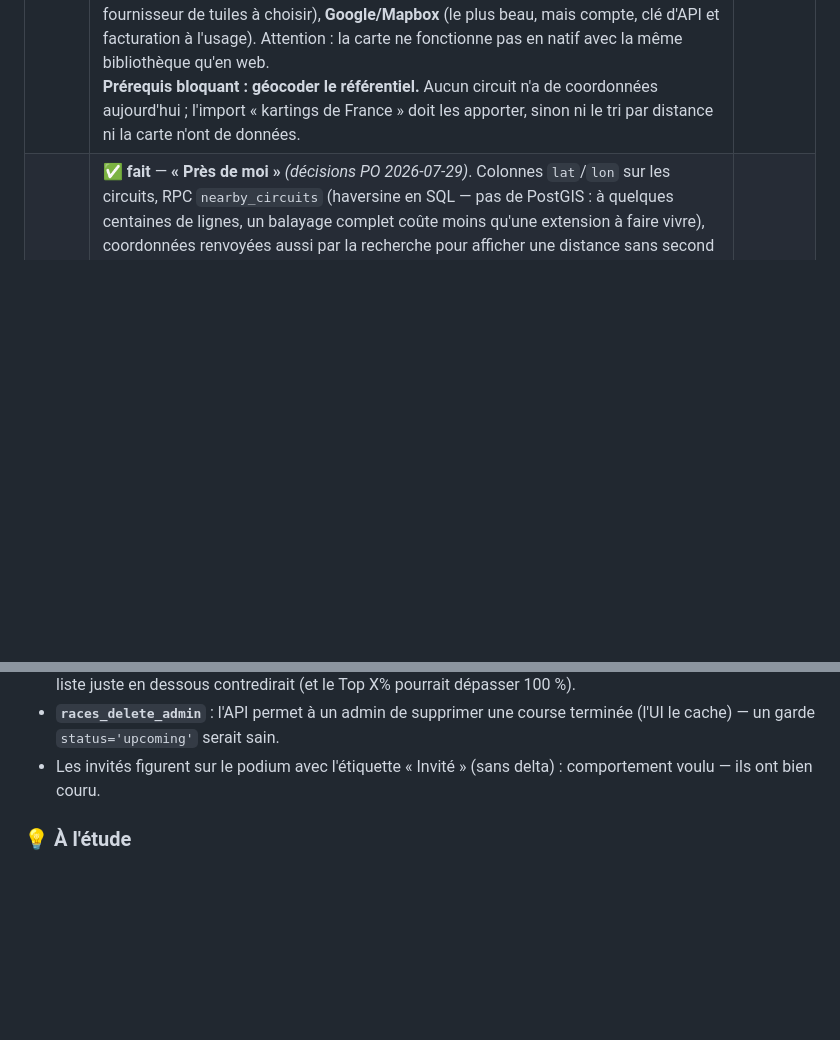
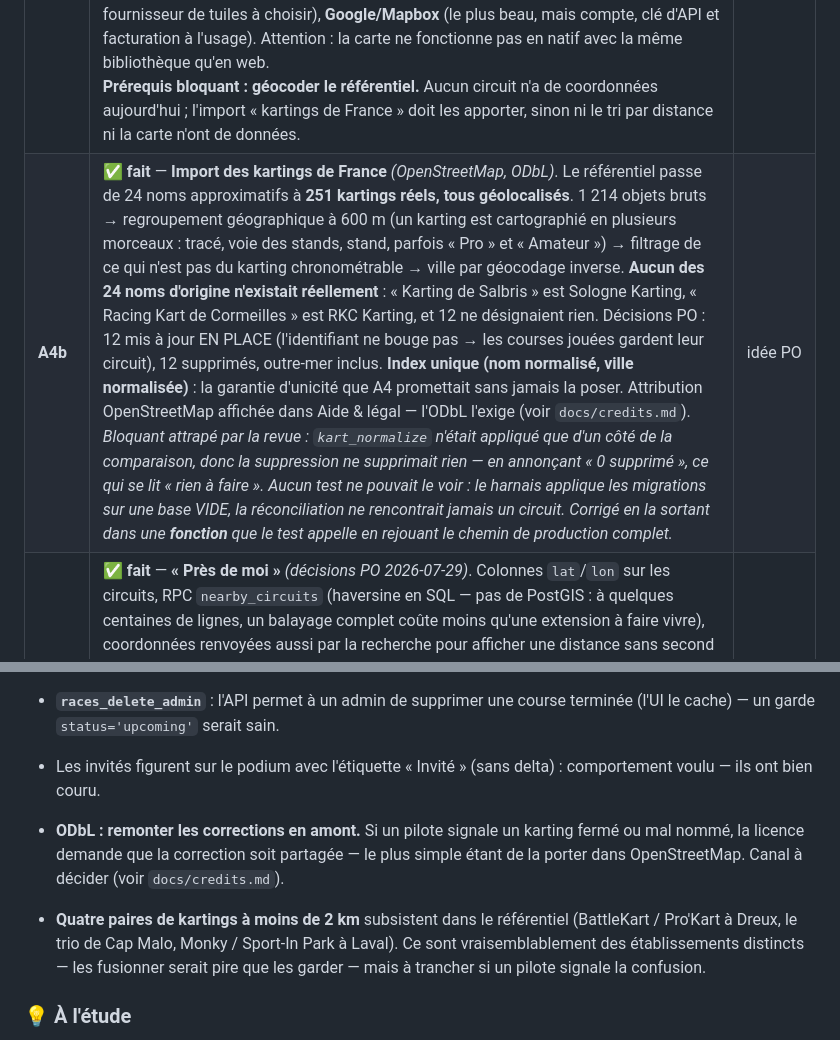
Before and after one commit to ppcrepin/kartme, a Markdown page: docs/roadmap.md, 2 parts joined by grey strips. GitHub-like rendering; blank space fills up the shorter version.

Commit message:
Roadmap : import du référentiel (A4b) livré, deux dettes de données consignées
Co-Authored-By: Claude Opus 5 <noreply@anthropic.com>
Claude-Session: https://claude.ai/code/session_016NVAqxyhNZQzz2K6m4KC43

```diff
--- a/docs/roadmap.md
+++ b/docs/roadmap.md
@@ -268,6 +268,7 @@ Issu de **deux sources** : la comparaison front-end/UX avec l'app de Maggie (`pp
 | **A7b** | ✅ **fait** *(SQL collé — « la query a run », 2026-07-28)* — **La photo là où on regarde vraiment** *(retour PO : « je l'ajoute mais je ne la vois nulle part »)*. A7 ne l'affichait que sur le profil, la fiche pilote, la grille et le podium ; elle manquait aux **classements**, à la **liste d'amis**, à la **recherche** et à l'écran de **saisie du classement** — c'est-à-dire partout où l'on parcourt beaucoup de monde d'un coup. `get_leaderboard` renvoie désormais le chemin (pas la photo : sans lien signé il n'ouvre rien), ce qui permet **une seule** demande de signature par écran. *Trois défauts attrapés par la revue :* les liens signés expirant en 5 min **mouraient définitivement** sur le seul écran qui cumule ses pages au lieu de tout redemander au focus (retour six minutes plus tard → plus une seule tête jusqu'au rechargement complet) → chaque signature est datée et renouvelée avant échéance ; le chemin était renvoyé sur une **demande d'ami en attente** alors que la lecture exige une amitié acceptée (signature perdue d'avance, et aveu qu'un profil privé a une photo) ; l'avatar restait **bloqué sur ses initiales** après un premier échec. **Régression évitée de justesse** : la fonction avait été reprise de la version d'avant l'anti-triche — les fantômes seraient revenus au classement Global. Figée par un test. | retour de test |
 | **A8** | **Suppression de compte annulable** (délai de grâce) au lieu d'immédiate | app Maggie |
 | **A12** | **Carte des kartings + « près de moi »** *(idée PO 2026-07-28)* : à la création d'une course, proposer d'abord les pistes **les plus proches**, et offrir une **carte** plutôt qu'une liste. Une fois les kartings de France importés, une liste alphabétique de 400 lignes est inutilisable — la géographie est le seul tri qui a du sens pour « où court-on samedi ? ». C'est aussi le premier écran qui donnerait envie d'ouvrir l'app sans avoir de course en cours.<br>**Faisable, mais en deux temps.** *(a) « Près de moi »* : ajouter `lat`/`lon` aux circuits, trier par distance calculée côté serveur, demander la position du navigateur (une permission, refusable → repli sur la recherche actuelle). Sans dépendance nouvelle. *(b) La carte elle-même* : nécessite un fond de plan. Trois options à arbitrer — **Leaflet + OpenStreetMap** (gratuit, sans compte, mais rendu correct plutôt que beau), **MapLibre + tuiles vectorielles** (plus élégant, style personnalisable aux couleurs Ferrari, un fournisseur de tuiles à choisir), **Google/Mapbox** (le plus beau, mais compte, clé d'API et facturation à l'usage). Attention : la carte ne fonctionne pas en natif avec la même bibliothèque qu'en web.<br>**Prérequis bloquant : géocoder le référentiel.** Aucun circuit n'a de coordonnées aujourd'hui ; l'import « kartings de France » doit les apporter, sinon ni le tri par distance ni la carte n'ont de données. | idée PO |
+| **A4b** | ✅ **fait** — **Import des kartings de France** *(OpenStreetMap, ODbL)*. Le référentiel passe de 24 noms approximatifs à **251 kartings réels, tous géolocalisés**. 1 214 objets bruts → regroupement géographique à 600 m (un karting est cartographié en plusieurs morceaux : tracé, voie des stands, stand, parfois « Pro » et « Amateur ») → filtrage de ce qui n'est pas du karting chronométrable → ville par géocodage inverse. **Aucun des 24 noms d'origine n'existait réellement** : « Karting de Salbris » est Sologne Karting, « Racing Kart de Cormeilles » est RKC Karting, et 12 ne désignaient rien. Décisions PO : 12 mis à jour EN PLACE (l'identifiant ne bouge pas → les courses jouées gardent leur circuit), 12 supprimés, outre-mer inclus. **Index unique (nom normalisé, ville normalisée)** : la garantie d'unicité que A4 promettait sans jamais la poser. Attribution OpenStreetMap affichée dans Aide & légal — l'ODbL l'exige (voir `docs/credits.md`).<br>*Bloquant attrapé par la revue : `kart_normalize` n'était appliqué que d'un côté de la comparaison, donc la suppression ne supprimait rien — en annonçant « 0 supprimé », ce qui se lit « rien à faire ». Aucun test ne pouvait le voir : le harnais applique les migrations sur une base VIDE, la réconciliation ne rencontrait jamais un circuit. Corrigé en la sortant dans une **fonction** que le test appelle en rejouant le chemin de production complet.* | idée PO |
 | **A12a** | ✅ **fait** — **« Près de moi »** *(décisions PO 2026-07-29)*. Colonnes `lat`/`lon` sur les circuits, RPC `nearby_circuits` (haversine en SQL — pas de PostGIS : à quelques centaines de lignes, un balayage complet coûte moins qu'une extension à faire vivre), coordonnées renvoyées aussi par la recherche pour afficher une distance sans second aller-retour. **Rayon 150 km**, **distance affichée partout** où on la connaît, et la position demandée **uniquement sur le bouton « Près de moi »** — une fenêtre de permission qui surgit sans raison se solde par un refus, et sur iOS un refus ne se redemande pas. Position **arrondie au centième de degré** avant l'envoi (≈ 1 km) : sans effet sur l'ordre des kartings, et le serveur n'a aucun usage d'une précision au mètre.<br>*Piège attrapé par le test et non à la relecture : un `CHECK` qui s'évalue à `NULL` est **accepté** par Postgres — la contrainte laissait passer une latitude sans longitude, très exactement ce qu'elle interdisait. Réécrite avec `num_nonnulls`.* | idée PO |
 | **A11** | **Page « Kartings » — tableaux des meilleurs tours** *(idée PO 2026-07-28)* : par circuit, le **top 10 du mois, de l'année et de tous les temps**, avec le pseudo du pilote, ajoutable en ami d'un tap. Transforme un chrono (aujourd'hui purement décoratif) en objectif, et fait se rencontrer des karteurs qui ne se connaissent pas — c'est le premier écran du produit qui déborde du cercle d'amis. Réutilise `results.best_lap_ms` et le référentiel de circuits déjà fermé.<br>**À trancher avant de construire :** (1) **confidentialité** — `get_circuit_record` renvoie déjà le pseudo d'un profil privé (contournement assumé pour UN record) ; un classement public en fait une exposition permanente : opt-out, ou exclusion des profils privés ? (2) **anti-triche** — un chrono est saisi à la main et ne coûte rien ; adossé à un classement public, il devient intéressant à falsifier. Faut-il exiger un témoin (l'admin de la course), ou accepter le folklore ? (3) **invités** — les fantômes ont un temps mais pas de compte : au tableau ou pas ? (4) **circuits sans activité** — un top 10 vide sur 400 kartings importés fait un écran mort ; n'afficher que les pistes fréquentées. | idée PO |
 
@@ -286,6 +287,9 @@ Issu de **deux sources** : la comparaison front-end/UX avec l'app de Maggie (`pp
 - ~~**Le classement ne filtre ni `suspended_at` ni `deleted_at`**~~ → **tranché et corrigé** *(décision PO 2026-07-29)* : les comptes suspendus et supprimés sortent du classement. `get_leaderboard` **et** `get_my_rank` ont été modifiées ensemble — si elles filtraient différemment, la carte « Ma position » annoncerait un rang que la liste juste en dessous contredirait (et le Top X% pourrait dépasser 100 %).
 - **`races_delete_admin`** : l'API permet à un admin de supprimer une course terminée (l'UI le cache) — un garde `status='upcoming'` serait sain.
 - Les invités figurent sur le podium avec l'étiquette « Invité » (sans delta) : comportement voulu — ils ont bien couru.
+
+- **ODbL : remonter les corrections en amont.** Si un pilote signale un karting fermé ou mal nommé, la licence demande que la correction soit partagée — le plus simple étant de la porter dans OpenStreetMap. Canal à décider (voir `docs/credits.md`).
+- **Quatre paires de kartings à moins de 2 km** subsistent dans le référentiel (BattleKart / Pro'Kart à Dreux, le trio de Cap Malo, Monky / Sport-In Park à Laval). Ce sont vraisemblablement des établissements distincts — les fusionner serait pire que les garder — mais à trancher si un pilote signale la confusion.
 
 ### 💡 À l'étude
 
```
